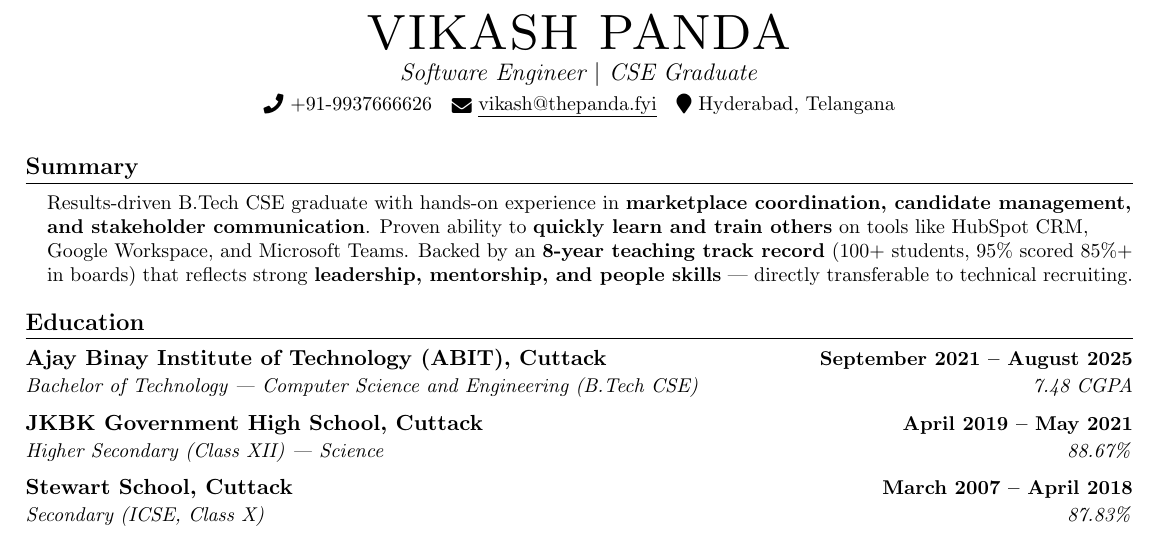
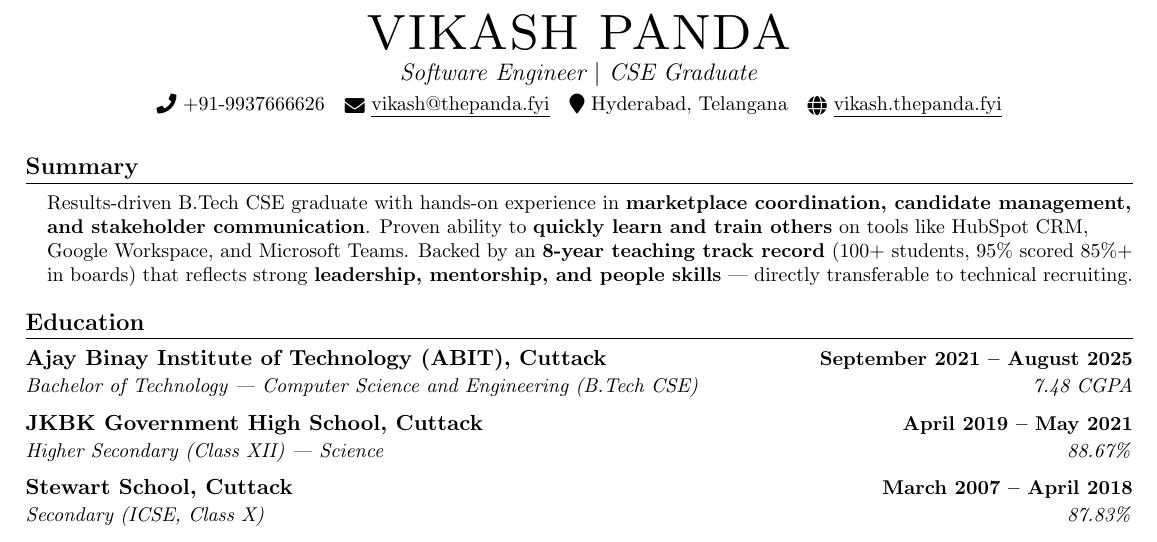
Before and after one commit to Akash-Kumar-Panda/Vikash-Portfolio, a LaTeX CV (resume.tex): part of the page, cut so that both start at the same text. Compiled offline with pdfLaTeX.

Commit message:
Resume: add portfolio website vikash.thepanda.fyi to header

```diff
--- a/resume.tex
+++ b/resume.tex
@@ -78,7 +78,8 @@
     {\large \textit{Software Engineer $|$ CSE Graduate}} \\ \vspace{3pt}
     \small \raisebox{-0.1\height}\faPhone\ +91-9937666626 ~
     \href{mailto:vikash@thepanda.fyi}{\raisebox{-0.2\height}\faEnvelope\ \underline{vikash@thepanda.fyi}} ~
-    \raisebox{-0.1\height}\faMapMarker\ Hyderabad, Telangana
+    \raisebox{-0.1\height}\faMapMarker\ Hyderabad, Telangana ~
+    \href{https://vikash.thepanda.fyi}{\raisebox{-0.2\height}\faGlobe\ \underline{vikash.thepanda.fyi}}
 \end{center}
 \vspace{-6pt}
 
```
